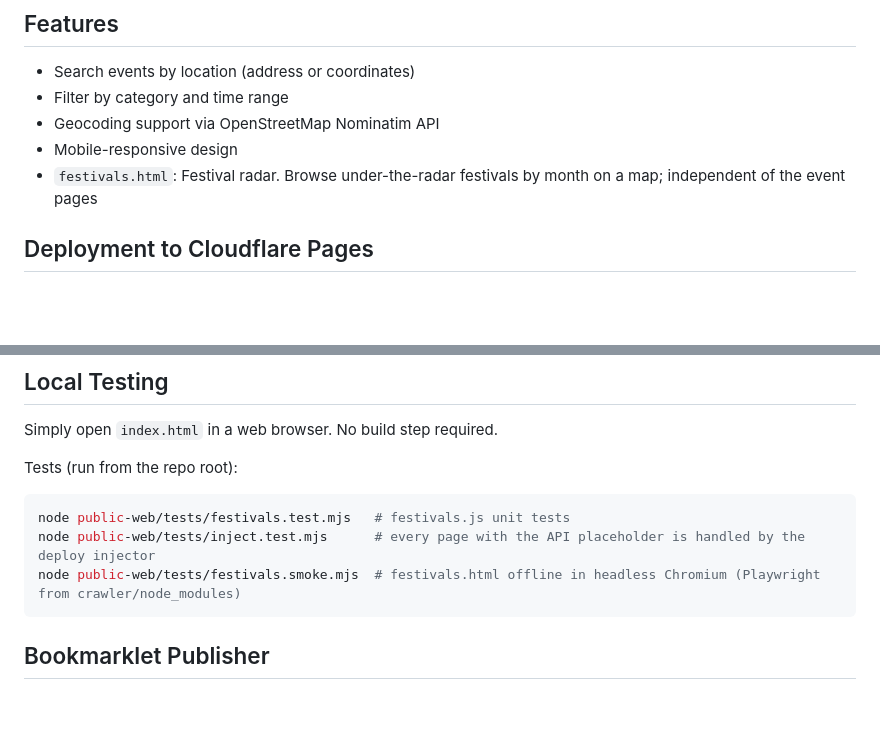
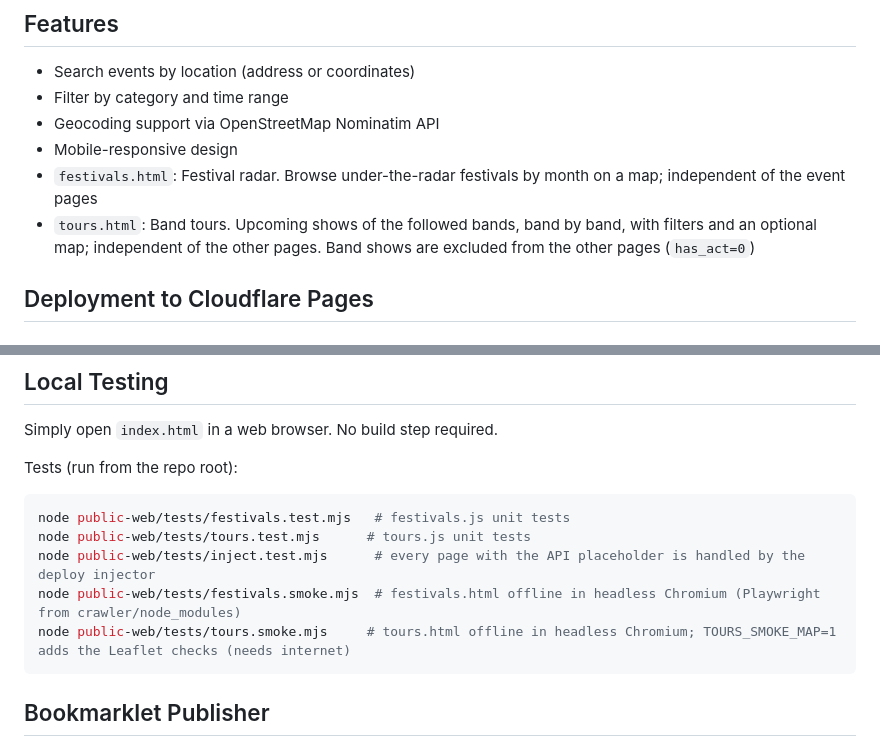
Before and after one commit to robertoranon/tokoro, a Markdown page: public-web/README.md, 2 parts joined by grey strips. Rendered like a GitHub page; blank space fills up the shorter version.

Commit message:
docs(public-web): band tours page spec and README

````diff
--- a/public-web/README.md
+++ b/public-web/README.md
@@ -9,6 +9,7 @@ A simple web interface for querying events from the Tokoro API.
 - Geocoding support via OpenStreetMap Nominatim API
 - Mobile-responsive design
 - `festivals.html`: Festival radar. Browse under-the-radar festivals by month on a map; independent of the event pages
+- `tours.html`: Band tours. Upcoming shows of the followed bands, band by band, with filters and an optional map; independent of the other pages. Band shows are excluded from the other pages (`has_act=0`)
 
 ## Deployment to Cloudflare Pages
 
@@ -84,8 +85,10 @@ Tests (run from the repo root):
 
 ```bash
 node public-web/tests/festivals.test.mjs   # festivals.js unit tests
+node public-web/tests/tours.test.mjs      # tours.js unit tests
 node public-web/tests/inject.test.mjs      # every page with the API placeholder is handled by the deploy injector
 node public-web/tests/festivals.smoke.mjs  # festivals.html offline in headless Chromium (Playwright from crawler/node_modules)
+node public-web/tests/tours.smoke.mjs     # tours.html offline in headless Chromium; TOURS_SMOKE_MAP=1 adds the Leaflet checks (needs internet)
 ```
 
 ## Bookmarklet Publisher
````
Also changed, not shown: CLAUDE.md (+1 -1 lines), public-web/SPECS.md (+50 -2 lines).
